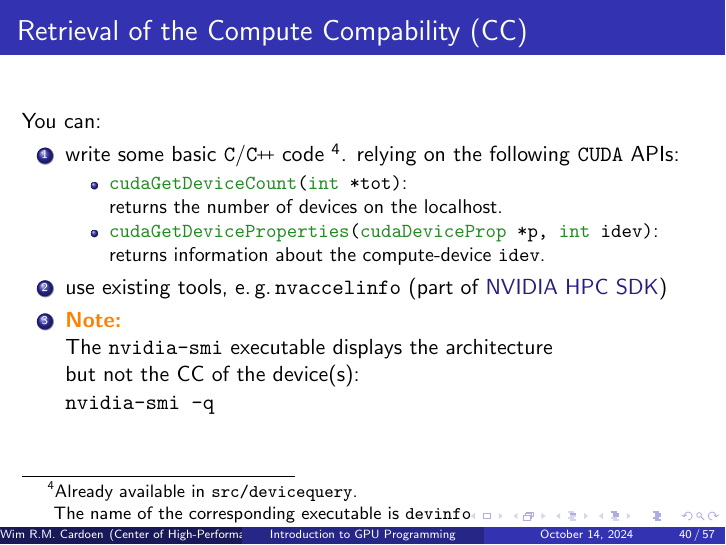
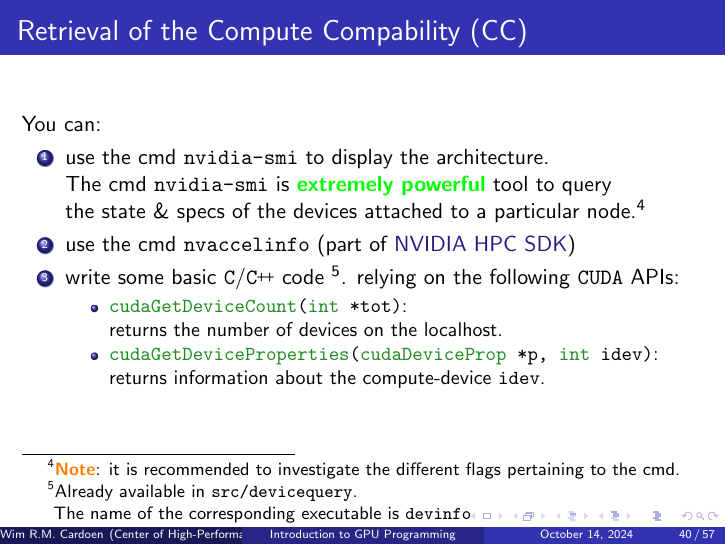
Before and after one commit to chpc-uofu/intro-programming-gpu, LaTeX slides (gpu.tex, which reads software2.tex): page 40 of 57. The pictures show the PDF file gpu.pdf that the author committed with the source.

Commit message:
nvidia-smi & CC

```diff
--- a/software2.tex
+++ b/software2.tex
@@ -249,6 +249,13 @@
 	\frametitle{Retrieval of the Compute Compability (CC)}
       You can:
       \begin{enumerate}
+	      \item use the cmd \texttt{nvidia-smi} to display the architecture.\\
+		      The cmd \texttt{nvidia-smi} is \textbf{\textcolor{green}{extremely powerful}} tool to query\\
+		      the state \& specs of the devices attached to a particular node.\footnote{\textbf{\textcolor{orange}{Note}}: it is
+		      recommended to
+		      investigate the different flags pertaining to the cmd.}
+              \item use the cmd \texttt{nvaccelinfo}
+                (part of \href{https://developer.nvidia.com/hpc-sdk}{NVIDIA HPC SDK})
 	      \item write some basic \texttt{C}/\CC\ code \footnote{Already available in \texttt{src/devicequery}.\\
 		      \hspace{4ex}The name of the corresponding executable is \texttt{devinfo}}.
    	    relying on the following \texttt{CUDA} APIs:\\
@@ -258,13 +265,6 @@
    	         \item \lstinline[style=MyCudaStyle]|cudaGetDeviceProperties(cudaDeviceProp *p, int idev)|: \\
 		       returns information about the compute-device \lstinline[style=MyCudaStyle]|idev|.
               \end{itemize}
-          \item use existing tools, e.\,g.\,\texttt{nvaccelinfo}
-		(part of \href{https://developer.nvidia.com/hpc-sdk}{NVIDIA HPC SDK})
-
-          \item \textbf{\textcolor{orange}{Note:}}\\
-               The \texttt{nvidia-smi} executable displays the architecture \\
-		      but not the CC of the device(s): \\
-               \texttt{nvidia-smi -q}
       \end{enumerate}
 \end{frame}
 
```
Also changed, not shown: gpu.pdf, software2.tex (21 more changed lines). Lines whose indentation alone changed are shown as unchanged.
